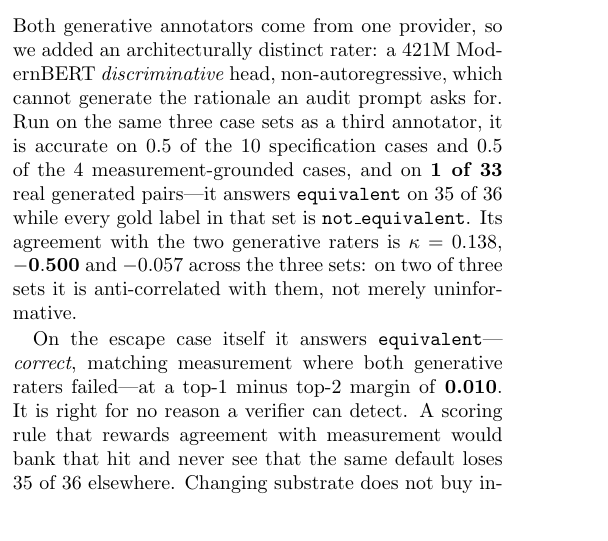
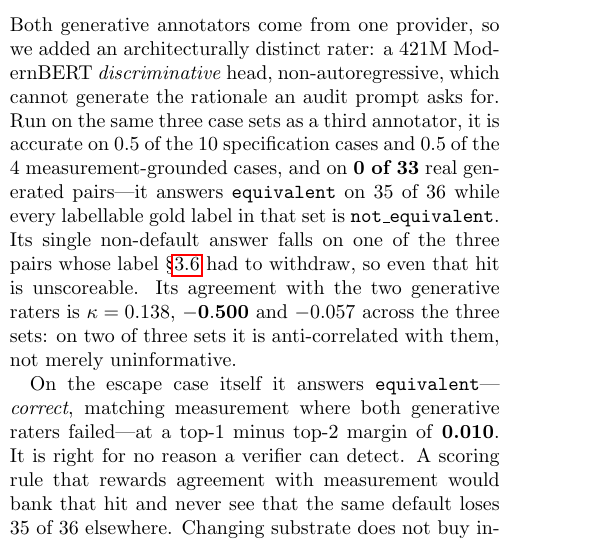
Before and after one commit to ListenJ/chia-repo-audit, a LaTeX paper (paper/paper.tex): part of one column of page 3 of 4, cut so that both start at the same text. Compiled offline with pdfLaTeX.

Commit message:
docs(paper): the third substrate is right on 0 of 33, not 1 of 33
The substrate probe scored 1/36 against the pre-correction labels. Once the three
withdrawn pairs are excluded, that single hit disappears: the discriminative head's
one non-default answer lands on sem-36, exactly one of the pairs whose label had to
be retracted. Re-ran the probe against the corrected set so the committed artifact
and the paper state the same number.

```diff
--- a/paper/paper.tex
+++ b/paper/paper.tex
@@ -264,9 +264,11 @@ Both generative annotators come from one provider, so we added an architecturall
 distinct rater: a 421M ModernBERT \emph{discriminative} head, non-autoregressive,
 which cannot generate the rationale an audit prompt asks for. Run on the same three
 case sets as a third annotator, it is accurate on 0.5 of the 10 specification cases
-and 0.5 of the 4 measurement-grounded cases, and on \textbf{1 of 33} real generated
-pairs---it answers \texttt{equivalent} on 35 of 36 while every gold label in that
-set is \texttt{not\_equivalent}. Its agreement with the two generative raters is
+and 0.5 of the 4 measurement-grounded cases, and on \textbf{0 of 33} real generated
+pairs---it answers \texttt{equivalent} on 35 of 36 while every labellable gold label
+in that set is \texttt{not\_equivalent}. Its single non-default answer falls on one
+of the three pairs whose label \S\ref{sec:groundtruth} had to withdraw, so even that
+hit is unscoreable. Its agreement with the two generative raters is
 $\kappa=0.138$, $\mathbf{-0.500}$ and $-0.057$ across the three sets: on two of
 three sets it is anti-correlated with them, not merely uninformative.
 
```
Also changed, not shown: README.md, paper/paper.pdf, 2 other files.
